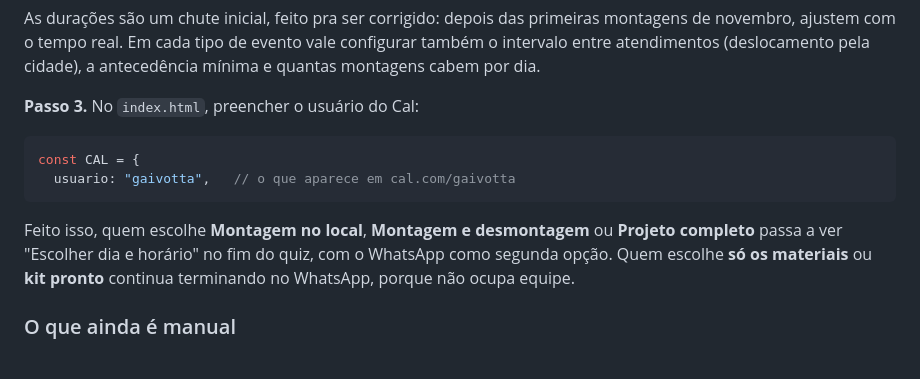
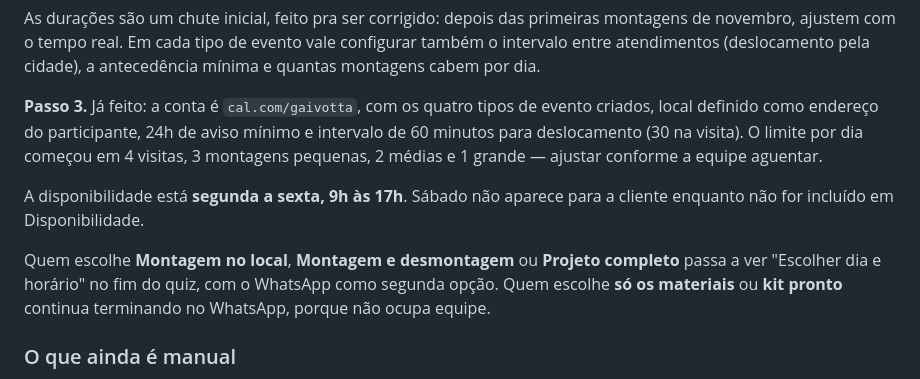
Before and after one commit to beatriz-moraes082/gaivotta-natal, a Markdown page: README.md, the part around the change. Drawn GitHub-style.

Commit message:
Atualiza o README com a configuração real da agenda
Co-Authored-By: Claude Opus 5 <noreply@anthropic.com>

````diff
--- a/README.md
+++ b/README.md
@@ -58,14 +58,15 @@ de novembro, ajustem com o tempo real. Em cada tipo de evento vale configurar ta
 intervalo entre atendimentos (deslocamento pela cidade), a antecedência mínima e quantas
 montagens cabem por dia.
 
-**Passo 3.** No `index.html`, preencher o usuário do Cal:
+**Passo 3.** Já feito: a conta é `cal.com/gaivotta`, com os quatro tipos de evento
+criados, local definido como endereço do participante, 24h de aviso mínimo e intervalo de
+60 minutos para deslocamento (30 na visita). O limite por dia começou em 4 visitas, 3
+montagens pequenas, 2 médias e 1 grande — ajustar conforme a equipe aguentar.
 
-```js
-const CAL = {
-  usuario: "gaivotta",   // o que aparece em cal.com/gaivotta
-```
+A disponibilidade está **segunda a sexta, 9h às 17h**. Sábado não aparece para a cliente
+enquanto não for incluído em Disponibilidade.
 
-Feito isso, quem escolhe **Montagem no local**, **Montagem e desmontagem** ou **Projeto
+Quem escolhe **Montagem no local**, **Montagem e desmontagem** ou **Projeto
 completo** passa a ver "Escolher dia e horário" no fim do quiz, com o WhatsApp como
 segunda opção. Quem escolhe **só os materiais** ou **kit pronto** continua terminando no
 WhatsApp, porque não ocupa equipe.
````
